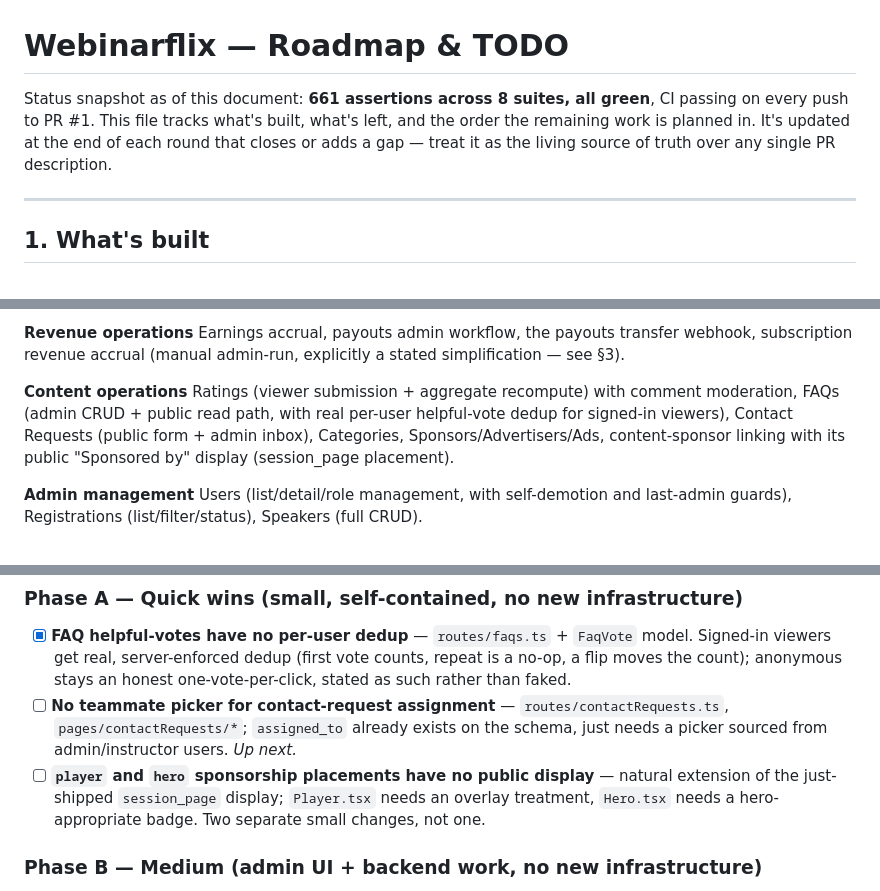
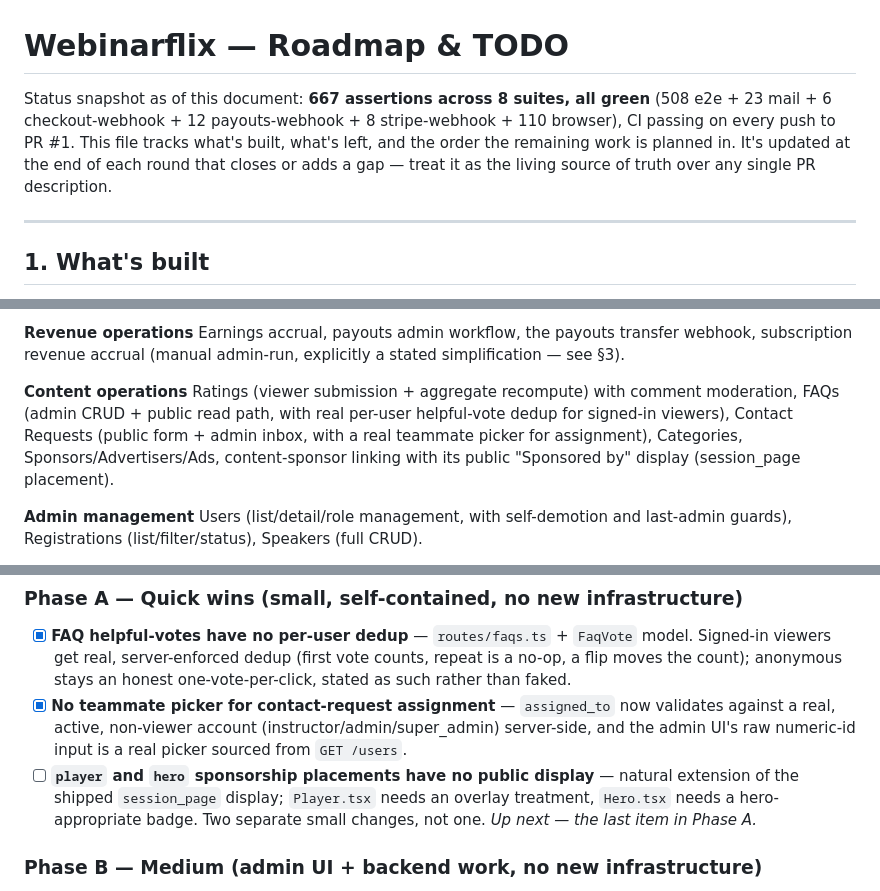
Before and after one commit to tundeaj/myrepo, a Markdown page: ROADMAP.md, 3 parts joined by grey strips. GitHub-like rendering.

Commit message:
Update ROADMAP.md — contact-request teammate picker closed, 667 assertions

```diff
--- a/ROADMAP.md
+++ b/ROADMAP.md
@@ -1,6 +1,6 @@
 # Webinarflix — Roadmap & TODO
 
-Status snapshot as of this document: **661 assertions across 8 suites, all green**, CI passing on every push to PR #1. This file tracks what's built, what's left, and the order the remaining work is planned in. It's updated at the end of each round that closes or adds a gap — treat it as the living source of truth over any single PR description.
+Status snapshot as of this document: **667 assertions across 8 suites, all green** (508 e2e + 23 mail + 6 checkout-webhook + 12 payouts-webhook + 8 stripe-webhook + 110 browser), CI passing on every push to PR #1. This file tracks what's built, what's left, and the order the remaining work is planned in. It's updated at the end of each round that closes or adds a gap — treat it as the living source of truth over any single PR description.
 
 ---
 
@@ -24,7 +24,7 @@ Signed short-lived playback URLs with concurrency limits, chapters/subtitles, Go
 Earnings accrual, payouts admin workflow, the payouts transfer webhook, subscription revenue accrual (manual admin-run, explicitly a stated simplification — see §3).
 
 **Content operations**
-Ratings (viewer submission + aggregate recompute) with comment moderation, FAQs (admin CRUD + public read path, with real per-user helpful-vote dedup for signed-in viewers), Contact Requests (public form + admin inbox), Categories, Sponsors/Advertisers/Ads, content-sponsor linking with its public "Sponsored by" display (session_page placement).
+Ratings (viewer submission + aggregate recompute) with comment moderation, FAQs (admin CRUD + public read path, with real per-user helpful-vote dedup for signed-in viewers), Contact Requests (public form + admin inbox, with a real teammate picker for assignment), Categories, Sponsors/Advertisers/Ads, content-sponsor linking with its public "Sponsored by" display (session_page placement).
 
 **Admin management**
 Users (list/detail/role management, with self-demotion and last-admin guards), Registrations (list/filter/status), Speakers (full CRUD).
@@ -40,8 +40,8 @@ Phases are ordered by what unblocks fastest with the least new infrastructure. E
 
 ### Phase A — Quick wins (small, self-contained, no new infrastructure)
 - [x] **FAQ helpful-votes have no per-user dedup** — `routes/faqs.ts` + `FaqVote` model. Signed-in viewers get real, server-enforced dedup (first vote counts, repeat is a no-op, a flip moves the count); anonymous stays an honest one-vote-per-click, stated as such rather than faked.
-- [ ] **No teammate picker for contact-request assignment** — `routes/contactRequests.ts`, `pages/contactRequests/*`; `assigned_to` already exists on the schema, just needs a picker sourced from admin/instructor users. *Up next.*
-- [ ] **`player` and `hero` sponsorship placements have no public display** — natural extension of the just-shipped `session_page` display; `Player.tsx` needs an overlay treatment, `Hero.tsx` needs a hero-appropriate badge. Two separate small changes, not one.
+- [x] **No teammate picker for contact-request assignment** — `assigned_to` now validates against a real, active, non-viewer account (instructor/admin/super_admin) server-side, and the admin UI's raw numeric-id input is a real picker sourced from `GET /users`.
+- [ ] **`player` and `hero` sponsorship placements have no public display** — natural extension of the shipped `session_page` display; `Player.tsx` needs an overlay treatment, `Hero.tsx` needs a hero-appropriate badge. Two separate small changes, not one. *Up next — the last item in Phase A.*
 
 ### Phase B — Medium (admin UI + backend work, no new infrastructure)
 - [ ] **No reviewer notification on approve/reject** — hook into the existing mail sender (see `lib/mail.ts` and its `test:mail` suite) from `routes/ratings.ts`'s moderation actions.
```
